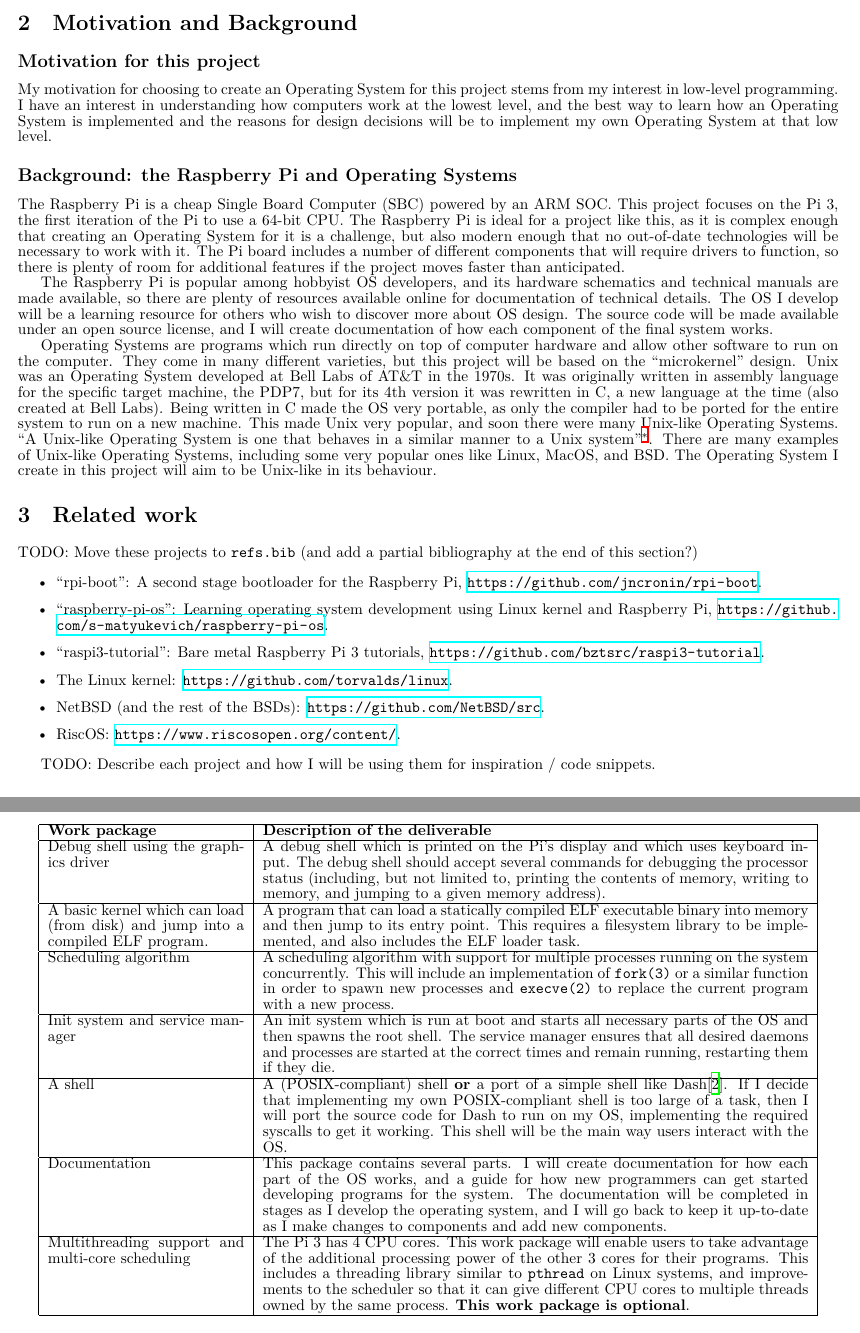
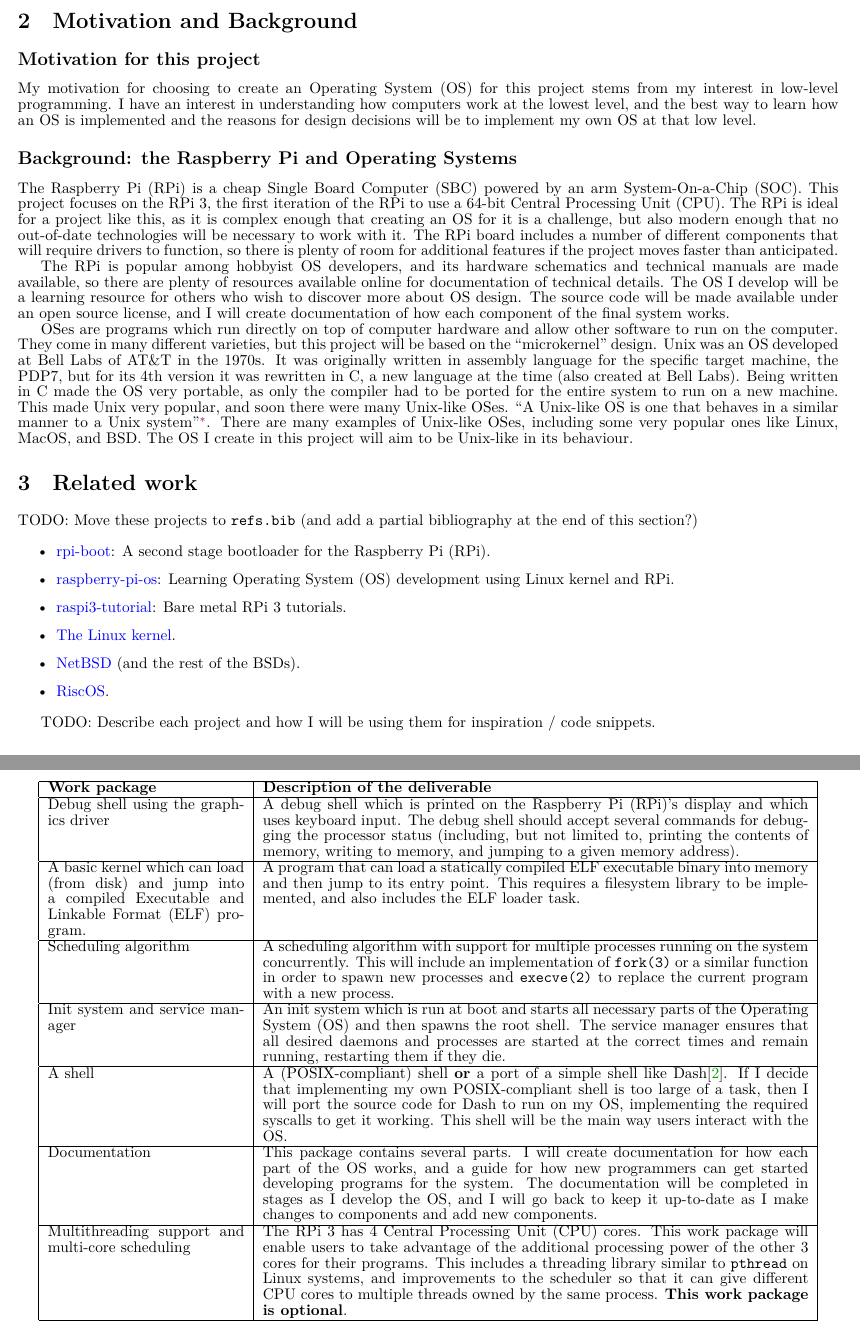
Before and after one commit to Ytrewq13/YtrewqOS, a LaTeX thesis (Documentation/dissertation/interrim-report/interrim-report.tex): two parts of pages 2 and 5 of 6 before the commit and two parts of pages 2 and 4 of 6 after it, joined at a grey line, cut so that both start at the same text. Compiled offline with XeLaTeX.

Commit message:
Add more acronyms

```diff
--- a/Documentation/dissertation/interrim-report/interrim-report.tex
+++ b/Documentation/dissertation/interrim-report/interrim-report.tex
@@ -14,14 +14,20 @@
 \usepackage[backend=biber,urldate=iso,date=iso,seconds=true]{biblatex}
 \usepackage{xcolor}
 \usepackage{pgfgantt}
-\usepackage[acronym,nomain,automake]{glossaries-extra}
+\usepackage[acronym,nonumberlist,nomain,automake]{glossaries-extra}
 \usepackage{hyperref}
 \usepackage{subfiles}
+
+\hypersetup{colorlinks=true,
+        linkcolor={red!60!blue},
+        citecolor={green!65!black},
+        urlcolor=blue}
 
 \setabbreviationstyle[acronym]{long-short}
 \makeglossaries
 
-\newacronym{os}{OS}{Operating System}
+\loadglsentries[acronym]{acronyms}
+\preto\section{\glsresetall}
 
 \newdateformat{mydate}{\dayofweekname{\THEDAY}{\THEMONTH}{\THEYEAR}, \ordinal{DAY} \monthname[\THEMONTH], \THEYEAR}
 \renewcommand{\baselinestretch}{0.85}
@@ -75,45 +80,45 @@
 
 \section{Motivation and Background}
 \subsection*{Motivation for this project}
-My motivation for choosing to create an Operating System for this project stems
-from my interest in low-level programming. I have an interest in understanding
-how computers work at the lowest level, and the best way to learn how an
-Operating System is implemented and the reasons for design decisions will be to
-implement my own Operating System at that low level.
+My motivation for choosing to create an \gls{os} for this project stems from my
+interest in low-level programming. I have an interest in understanding how
+computers work at the lowest level, and the best way to learn how an \gls{os}
+is implemented and the reasons for design decisions will be to implement my own
+\gls{os} at that low level.
 
-\subsection*{Background: the Raspberry Pi and Operating Systems}
-The Raspberry Pi is a cheap Single Board Computer (SBC) powered by an ARM SOC.
-This project focuses on the Pi 3, the first iteration of the Pi to use a 64-bit
-CPU. The Raspberry Pi is ideal for a project like this, as it is complex enough
-that creating an Operating System for it is a challenge, but also modern enough
-that no out-of-date technologies will be necessary to work with it. The Pi
-board includes a number of different components that will require drivers to
-function, so there is plenty of room for additional features if the project
-moves faster than anticipated.
+\subsection*{Background: the \glsxtrlong{rpi} and \glsxtrlongpl{os}}
+The \gls{rpi} is a cheap \gls{sbc} powered by an \gls{arm} \gls{soc}. This
+project focuses on the \gls{rpi} 3, the first iteration of the \gls{rpi} to use
+a 64-bit \gls{cpu}. The \gls{rpi} is ideal for a project like this, as it is
+complex enough that creating an \gls{os} for it is a challenge, but also modern
+enough that no out-of-date technologies will be necessary to work with it. The
+\gls{rpi} board includes a number of different components that will require
+drivers to function, so there is plenty of room for additional features if the
+project moves faster than anticipated.
 
-The Raspberry Pi is popular among hobbyist OS developers, and its hardware
+The \gls{rpi} is popular among hobbyist \gls{os} developers, and its hardware
 schematics and technical manuals are made available, so there are plenty of
-resources available online for documentation of technical details. The OS I
-develop will be a learning resource for others who wish to discover more about
-OS design. The source code will be made available under an open source license,
-and I will create documentation of how each component of the final system
+resources available online for documentation of technical details. The \gls{os}
+I develop will be a learning resource for others who wish to discover more
+about \gls{os} design. The source code will be made available under an open
+source license, and I will create documentation of how each component of the
+final system
 works.
 
-Operating Systems are programs which run directly on top of computer hardware
-and allow other software to run on the computer. They come in many different
+\glspl{os} are programs which run directly on top of computer hardware and
+allow other software to run on the computer. They come in many different
 varieties, but this project will be based on the ``microkernel'' design. Unix
-was an Operating System developed at Bell Labs of AT\&T in the 1970s. It was
-originally written in assembly language for the specific target machine, the
-PDP7, but for its 4th version it was rewritten in C, a new language at the time
-(also created at Bell Labs). Being written in C made the OS very portable, as
-only the compiler had to be ported for the entire system to run on a new
-machine. This made Unix very popular, and soon there were many Unix-like
-Operating Systems. ``A Unix-like Operating System is one that behaves in a
-similar manner to a Unix system''\footnote{Wikipedia, `Unix-like':
-\texttt{en.wikipedia.org/wiki/Unix-like}}. There are many examples of Unix-like
-Operating Systems, including some very popular ones like Linux, MacOS, and BSD.
-The Operating System I create in this project will aim to be Unix-like in its
-behaviour.
+was an \gls{os} developed at Bell Labs of AT\&T in the 1970s. It was originally
+written in assembly language for the specific target machine, the PDP7, but for
+its 4th version it was rewritten in C, a new language at the time (also created
+at Bell Labs). Being written in C made the \gls{os} very portable, as only the
+compiler had to be ported for the entire system to run on a new machine. This
+made Unix very popular, and soon there were many Unix-like \glspl{os}. ``A
+Unix-like \gls{os} is one that behaves in a similar manner to a Unix
+system''\footnote{Wikipedia, `Unix-like':
+\url{en.wikipedia.org/wiki/Unix-like}}. There are many examples of Unix-like
+\glspl{os}, including some very popular ones like Linux, MacOS, and BSD. The
+\gls{os} I create in this project will aim to be Unix-like in its behaviour.
 
 
 \section{Related work}
@@ -121,17 +126,16 @@
 at the end of this section?)
 
 \begin{itemize}
-    \item ``rpi-boot'': A second stage bootloader for the Raspberry Pi,
-        \url{https://github.com/jncronin/rpi-boot}.
-    \item ``raspberry-pi-os'': Learning operating system development using
-        Linux kernel and Raspberry Pi,
-        \url{https://github.com/s-matyukevich/raspberry-pi-os}.
-    \item ``raspi3-tutorial'': Bare metal Raspberry Pi 3 tutorials,
-        \url{https://github.com/bztsrc/raspi3-tutorial}.
-    \item The Linux kernel: \url{https://github.com/torvalds/linux}.
-    \item NetBSD (and the rest of the BSDs):
-        \url{https://github.com/NetBSD/src}.
-    \item RiscOS: \url{https://www.riscosopen.org/content/}.
+    \item \href{https://github.com/jncronin/rpi-boot}{rpi-boot}: A second
+        stage bootloader for the \gls{rpi}.
+    \item \href{https://github.com/s-matyukevich/raspberry-pi-os}{raspberry-pi-os}:
+        Learning \gls{os} development using Linux kernel and \gls{rpi}.
+    \item \href{https://github.com/bztsrc/raspi3-tutorial}{raspi3-tutorial}:
+        Bare metal \gls{rpi} 3 tutorials.
+    \item \href{https://github.com/torvalds/linux}{The Linux kernel}.
+    \item \href{https://github.com/NetBSD/src}{NetBSD} (and the rest of the
+        BSDs).
+    \item \href{https://www.riscosopen.org/content/}{RiscOS}.
 \end{itemize}
 
 TODO: Describe each project and how I will be using them for inspiration / code
@@ -202,16 +206,17 @@
     \textbf{Work package} & \textbf{Description of the deliverable} \\
     \hline
     Debug shell using the graphics driver &
-    A debug shell which is printed on the Pi's display and which uses keyboard
-    input. The debug shell should accept several commands for debugging the
-    processor status (including, but not limited to, printing the contents of
-    memory, writing to memory, and jumping to a given memory address).
+    A debug shell which is printed on the \gls{rpi}'s display and which uses
+    keyboard input. The debug shell should accept several commands for
+    debugging the processor status (including, but not limited to, printing the
+    contents of memory, writing to memory, and jumping to a given memory
+    address).
     \\ \hline
-    A basic kernel which can load (from disk) and jump into a compiled ELF
+    A basic kernel which can load (from disk) and jump into a compiled \gls{elf}
     program. &
-    A program that can load a statically compiled ELF executable binary into
-    memory and then jump to its entry point. This requires a filesystem library
-    to be implemented, and also includes the ELF loader task.
+    A program that can load a statically compiled \gls{elf} executable binary
+    into memory and then jump to its entry point. This requires a filesystem
+    library to be implemented, and also includes the \gls{elf} loader task.
     \\ \hline
     Scheduling algorithm &
     A scheduling algorithm with support for multiple processes running on the
@@ -221,32 +226,32 @@
     \\ \hline
     Init system and service manager &
     An init system which is run at boot and starts all necessary parts of the
-    OS and then spawns the root shell. The service manager ensures that all
-    desired daemons and processes are started at the correct times and remain
-    running, restarting them if they die.
+    \gls{os} and then spawns the root shell. The service manager ensures that
+    all desired daemons and processes are started at the correct times and
+    remain running, restarting them if they die.
     \\ \hline
     A shell &
     A (POSIX-compliant) shell \textbf{or} a port of a simple shell like
-    Dash\cite{dash-shell}. If I decide that implementing my own
-    POSIX-compliant shell is too large of a task, then I will port the source
-    code for Dash to run on my OS, implementing the required syscalls to get it
-    working. This shell will be the main way users interact with the OS.
+    Dash\cite{dash-shell}. If I decide that implementing my own POSIX-compliant
+    shell is too large of a task, then I will port the source code for Dash to
+    run on my \gls{os}, implementing the required syscalls to get it working.
+    This shell will be the main way users interact with the \gls{os}.
     \\ \hline
     Documentation &
     This package contains several parts. I will create documentation for how
-    each part of the OS works, and a guide for how new programmers can get
+    each part of the \gls{os} works, and a guide for how new programmers can get
     started developing programs for the system. The documentation will be
-    completed in stages as I develop the operating system, and I will go back
+    completed in stages as I develop the \gls{os}, and I will go back
     to keep it up-to-date as I make changes to components and add new
     components.
     \\ \hline
     Multithreading support and multi-core scheduling &
-    The Pi 3 has 4 CPU cores. This work package will enable users to take
-    advantage of the additional processing power of the other 3 cores for their
-    programs. This includes a threading library similar to \texttt{pthread} on
-    Linux systems, and improvements to the scheduler so that it can give
-    different CPU cores to multiple threads owned by the same process.
-    \textbf{This work package is optional}.
+    The \gls{rpi} 3 has 4 \gls{cpu} cores. This work package will enable users
+    to take advantage of the additional processing power of the other 3 cores
+    for their programs. This includes a threading library similar to
+    \texttt{pthread} on Linux systems, and improvements to the scheduler so
+    that it can give different \gls{cpu} cores to multiple threads owned by the
+    same process. \textbf{This work package is optional}.
     \\ \hline
 \end{tabular}
 \caption{The work packages of the project and their deliverables.}
```
Also changed, not shown: Documentation/dissertation/interrim-report/acronyms.tex (added, +13 -0 lines), Documentation/dissertation/interrim-report/interrim-report.tex (11 more changed lines), 1 other file.
